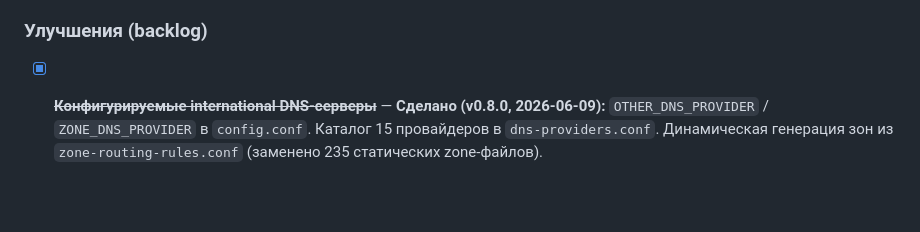
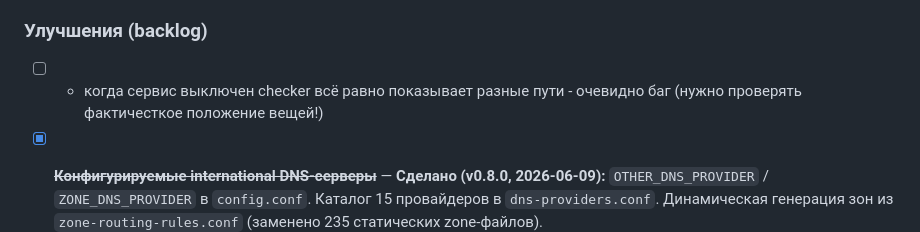
Before and after one commit to 0xkee/keenetic-entware-extras, a Markdown page: smartdns-geo-conf/TODO.md, the part around the change. GitHub-like rendering; blank space fills up the shorter version.

Commit message:
fix(smartdns-geo-conf): note checker bug when service is disabled

```diff
--- a/smartdns-geo-conf/TODO.md
+++ b/smartdns-geo-conf/TODO.md
@@ -68,6 +68,7 @@
 
 ### Улучшения (backlog)
 
+- [ ] - когда сервис выключен checker всё равно показывает разные пути - очевидно баг (нужно проверять фактичесткое положение вещей!)
 - [x] ~~**Конфигурируемые international DNS-серверы**~~ — **Сделано (v0.8.0, 2026-06-09):** `OTHER_DNS_PROVIDER` / `ZONE_DNS_PROVIDER` в `config.conf`. Каталог 15 провайдеров в `dns-providers.conf`. Динамическая генерация зон из `zone-routing-rules.conf` (заменено 235 статических zone-файлов).
 - [x] ~~**`default` (ISP DNS) провайдер**~~ — **Сделано (v0.9.0, 2026-06-15):** `default` в обоих провайдер-списках. Proto `udp` в generate-conf.sh, динамическое чтение из `/tmp/ndnproxymain.conf`. WebUI, README, user-manual обновлены.
 - [ ] **Exclude-список для зонового DNS-роутинга** — возможность исключить домен из обработки зоны (`nameserver /specific-host.ru/default`). Реализация: файл `config/dns-zone-exclude.conf` с правилами, include в конец zone-конфига. Документировать в user-manual.
```
